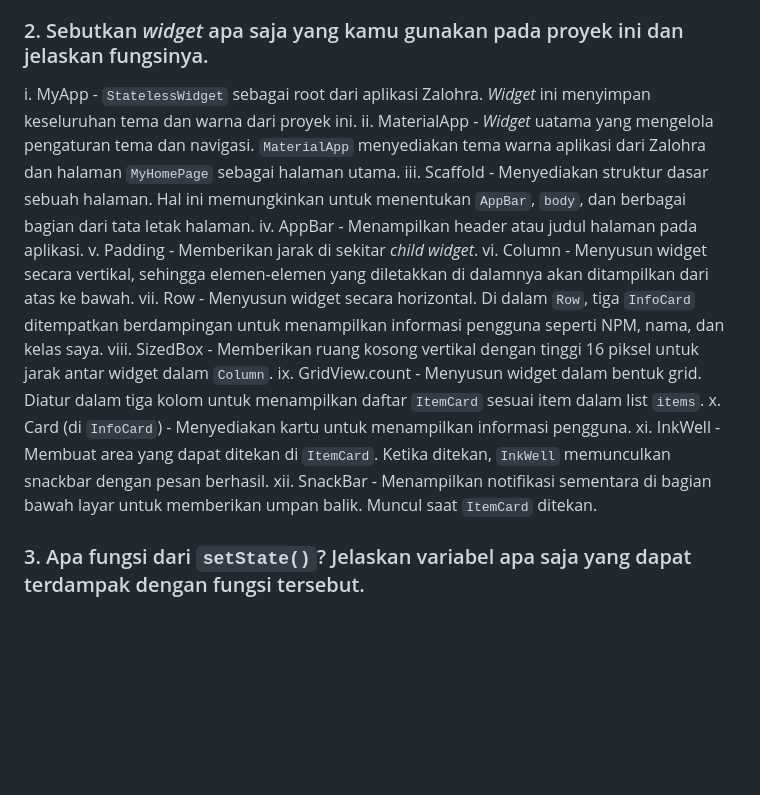
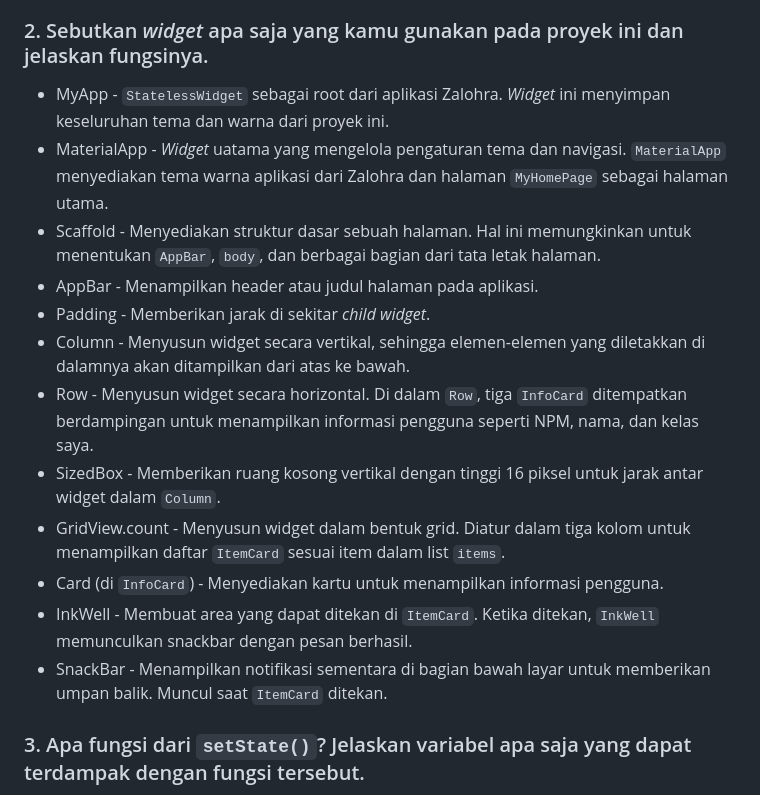
Before and after one commit to rizqyazzahra/zalohra-mobile, a Markdown page: README.md, the part around the change. Drawn GitHub-style; blank space fills up the shorter version.

```diff
--- a/README.md
+++ b/README.md
@@ -12,18 +12,18 @@ Proyek flutter sebagai tugas mata kuliah Pemrograman Berbasis Platform (PBP) Gan
 * _Stateful widget_ adalah _widget_ yang menyimpan keadaan internal atau data yang dapat berubah (dinamis). Hal ini berarti setelah dibuat, tampilan dari _widget_ tersebut dapat berubah sepanjang siklus hidupnya. Contoh dari _stateful widget_ adalah InkWell dan Checkbox.
 
 ### 2. Sebutkan _widget_ apa saja yang kamu gunakan pada proyek ini dan jelaskan fungsinya.
-i. MyApp - `StatelessWidget` sebagai root dari aplikasi Zalohra. _Widget_ ini menyimpan keseluruhan tema dan warna dari proyek ini.
-ii. MaterialApp - _Widget_ uatama yang mengelola pengaturan tema dan navigasi. `MaterialApp` menyediakan tema warna aplikasi dari Zalohra dan halaman `MyHomePage` sebagai halaman utama.
-iii. Scaffold - Menyediakan struktur dasar sebuah halaman. Hal ini memungkinkan untuk menentukan `AppBar`, `body`, dan berbagai bagian dari tata letak halaman.
-iv. AppBar - Menampilkan header atau judul halaman pada aplikasi.
-v. Padding - Memberikan jarak di sekitar _child widget_.
-vi. Column - Menyusun widget secara vertikal, sehingga elemen-elemen yang diletakkan di dalamnya akan ditampilkan dari atas ke bawah.
-vii. Row - Menyusun widget secara horizontal. Di dalam `Row`, tiga `InfoCard` ditempatkan berdampingan untuk menampilkan informasi pengguna seperti NPM, nama, dan kelas saya.
-viii. SizedBox - Memberikan ruang kosong vertikal dengan tinggi 16 piksel untuk jarak antar widget dalam `Column`.
-ix. GridView.count - Menyusun widget dalam bentuk grid. Diatur dalam tiga kolom untuk menampilkan daftar `ItemCard` sesuai item dalam list `items`.
-x. Card (di `InfoCard`) - Menyediakan kartu untuk menampilkan informasi pengguna.
-xi. InkWell - Membuat area yang dapat ditekan di `ItemCard`. Ketika ditekan, `InkWell` memunculkan snackbar dengan pesan berhasil.
-xii. SnackBar - Menampilkan notifikasi sementara di bagian bawah layar untuk memberikan umpan balik. Muncul saat `ItemCard` ditekan.
+* MyApp - `StatelessWidget` sebagai root dari aplikasi Zalohra. _Widget_ ini menyimpan keseluruhan tema dan warna dari proyek ini.
+* MaterialApp - _Widget_ uatama yang mengelola pengaturan tema dan navigasi. `MaterialApp` menyediakan tema warna aplikasi dari Zalohra dan halaman `MyHomePage` sebagai halaman utama.
+* Scaffold - Menyediakan struktur dasar sebuah halaman. Hal ini memungkinkan untuk menentukan `AppBar`, `body`, dan berbagai bagian dari tata letak halaman.
+* AppBar - Menampilkan header atau judul halaman pada aplikasi.
+* Padding - Memberikan jarak di sekitar _child widget_.
+* Column - Menyusun widget secara vertikal, sehingga elemen-elemen yang diletakkan di dalamnya akan ditampilkan dari atas ke bawah.
+* Row - Menyusun widget secara horizontal. Di dalam `Row`, tiga `InfoCard` ditempatkan berdampingan untuk menampilkan informasi pengguna seperti NPM, nama, dan kelas saya.
+* SizedBox - Memberikan ruang kosong vertikal dengan tinggi 16 piksel untuk jarak antar widget dalam `Column`.
+* GridView.count - Menyusun widget dalam bentuk grid. Diatur dalam tiga kolom untuk menampilkan daftar `ItemCard` sesuai item dalam list `items`.
+* Card (di `InfoCard`) - Menyediakan kartu untuk menampilkan informasi pengguna.
+* InkWell - Membuat area yang dapat ditekan di `ItemCard`. Ketika ditekan, `InkWell` memunculkan snackbar dengan pesan berhasil.
+* SnackBar - Menampilkan notifikasi sementara di bagian bawah layar untuk memberikan umpan balik. Muncul saat `ItemCard` ditekan.
 
 
 ### 3. Apa fungsi dari `setState()`? Jelaskan variabel apa saja yang dapat terdampak dengan fungsi tersebut.
```
